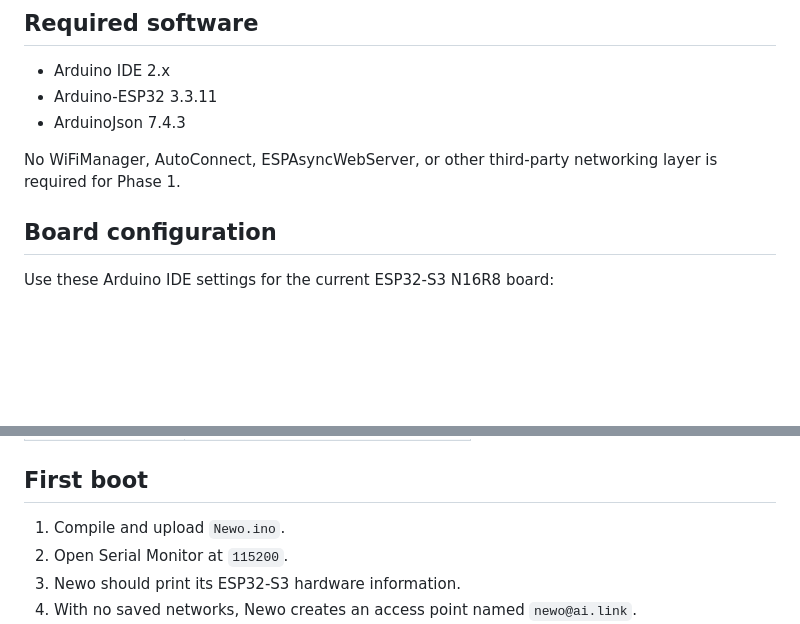
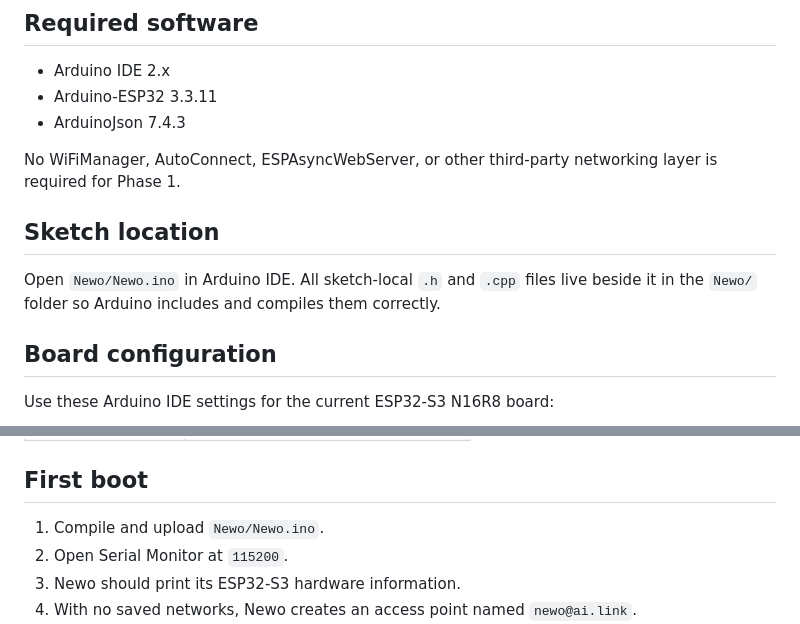
Before and after one commit to reitaard/newo, a Markdown page: docs/phase-1.md, 2 parts joined by grey strips. Drawn GitHub-style; blank space fills up the shorter version.

Commit message:
docs: fix Arduino sketch path

```diff
--- a/docs/phase-1.md
+++ b/docs/phase-1.md
@@ -7,6 +7,10 @@
 - ArduinoJson 7.4.3
 
 No WiFiManager, AutoConnect, ESPAsyncWebServer, or other third-party networking layer is required for Phase 1.
+
+## Sketch location
+
+Open `Newo/Newo.ino` in Arduino IDE. All sketch-local `.h` and `.cpp` files live beside it in the `Newo/` folder so Arduino includes and compiles them correctly.
 
 ## Board configuration
 
@@ -25,7 +29,7 @@ Use these Arduino IDE settings for the current ESP32-S3 N16R8 board:
 
 ## First boot
 
-1. Compile and upload `Newo.ino`.
+1. Compile and upload `Newo/Newo.ino`.
 2. Open Serial Monitor at `115200`.
 3. Newo should print its ESP32-S3 hardware information.
 4. With no saved networks, Newo creates an access point named `newo@ai.link`.
```
